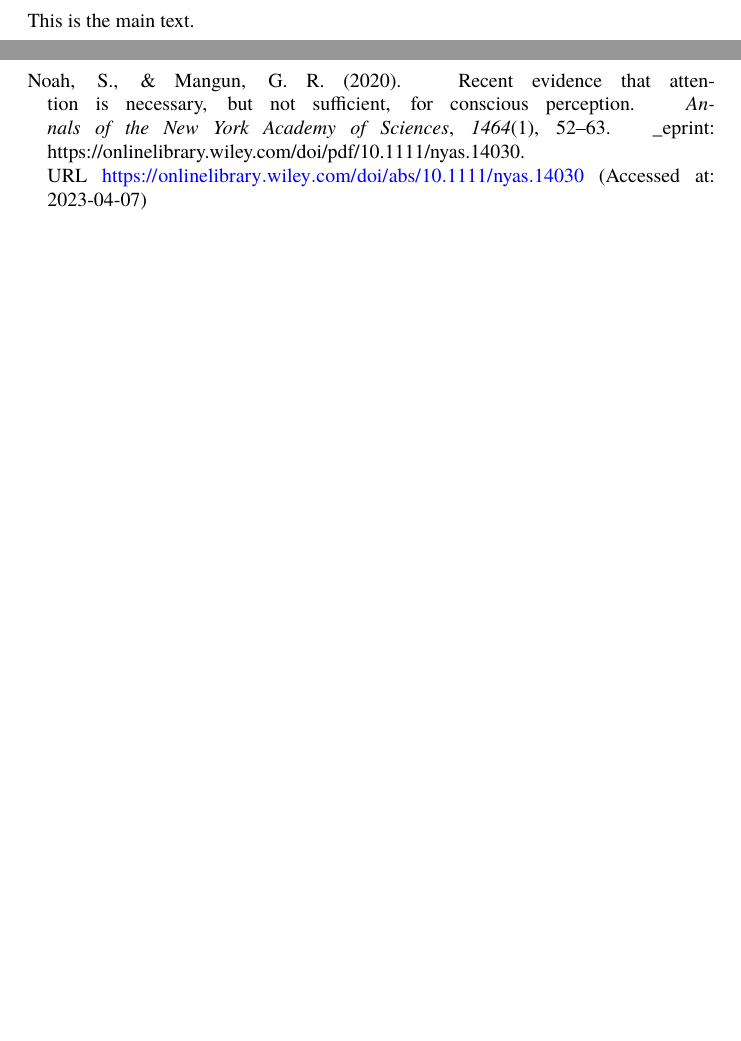
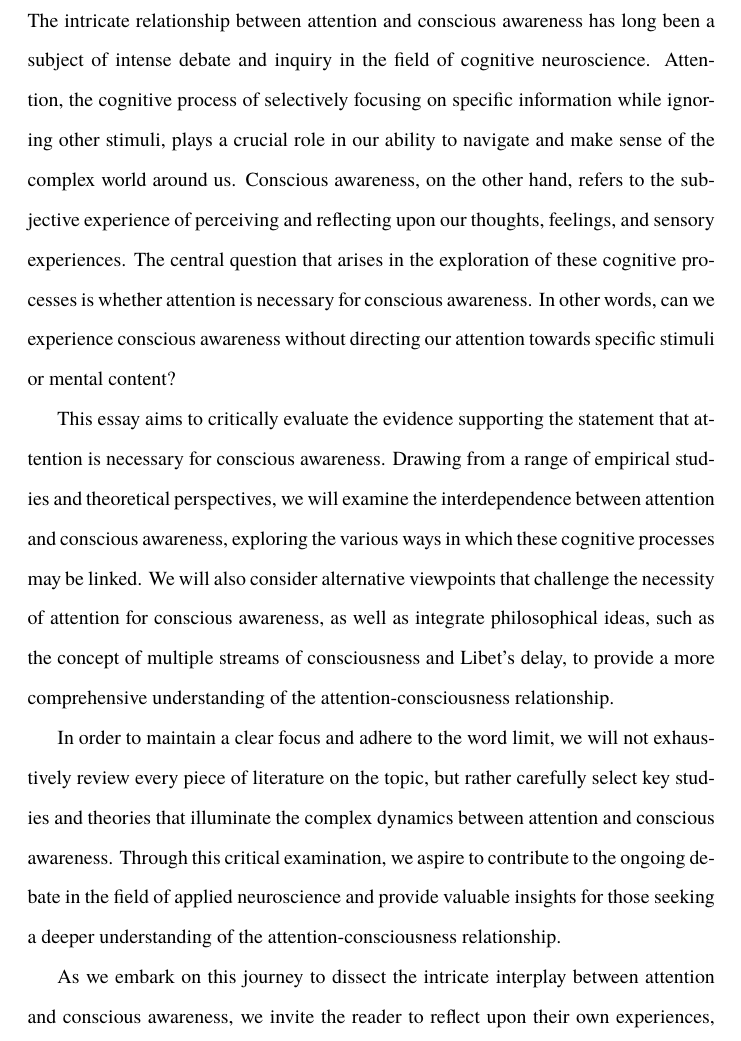
Before and after one commit to danburonline/public-writings, a LaTeX paper (02_essays/2023/05_essay/essay.tex): two parts of pages 5 and 6 of 6 before the commit and part of page 5 of 7 after it, the two joined at a grey line, cut at the place of the change, the shorter picture padded with empty space. Compiled offline with pdfLaTeX.

Commit message:
Write title, abstract and introduction

```diff
--- a/02_essays/2023/05_essay/essay.tex
+++ b/02_essays/2023/05_essay/essay.tex
@@ -72,7 +72,7 @@
   bookmarksnumbered=true
   }
 
-  \title{\textbf{Main title} \\ Subtitle}
+  \title{\textbf{Attention as a Gateway to Consciousness:} \\ Evaluating the Evidence}
   \author[ ]{Daniel Burger}
   \affil[ ]{\textbf{King’s College London}}
   \affil[ ]{\href{mailto:public@danielburger.online}{public@danielburger.online}}
@@ -112,7 +112,13 @@
   \section{Introduction}
   \label{sec:introduction}
 
-  This is the main text.
+  The intricate relationship between attention and conscious awareness has long been a subject of intense debate and inquiry in the field of cognitive neuroscience. Attention, the cognitive process of selectively focusing on specific information while ignoring other stimuli, plays a crucial role in our ability to navigate and make sense of the complex world around us. Conscious awareness, on the other hand, refers to the subjective experience of perceiving and reflecting upon our thoughts, feelings, and sensory experiences. The central question that arises in the exploration of these cognitive processes is whether attention is necessary for conscious awareness. In other words, can we experience conscious awareness without directing our attention towards specific stimuli or mental content?
+
+  This essay aims to critically evaluate the evidence supporting the statement that attention is necessary for conscious awareness. Drawing from a range of empirical studies and theoretical perspectives, we will examine the interdependence between attention and conscious awareness, exploring the various ways in which these cognitive processes may be linked. We will also consider alternative viewpoints that challenge the necessity of attention for conscious awareness, as well as integrate philosophical ideas, such as the concept of multiple streams of consciousness and Libet’s delay, to provide a more comprehensive understanding of the attention-consciousness relationship.
+
+  In order to maintain a clear focus and adhere to the word limit, we will not exhaustively review every piece of literature on the topic, but rather carefully select key studies and theories that illuminate the complex dynamics between attention and conscious awareness. Through this critical examination, we aspire to contribute to the ongoing debate in the field of applied neuroscience and provide valuable insights for those seeking a deeper understanding of the attention-consciousness relationship.
+
+  As we embark on this journey to dissect the intricate interplay between attention and conscious awareness, we invite the reader to reflect upon their own experiences, engage with the evidence, and contemplate the fascinating nature of human cognition.
 
   \pagebreak
   \singlespacing % No need for double spacing in the references
```
Also changed, not shown: 02_essays/2023/05_essay/essay.pdf, 02_essays/2023/05_essay/essay.tex (2 more changed lines).
